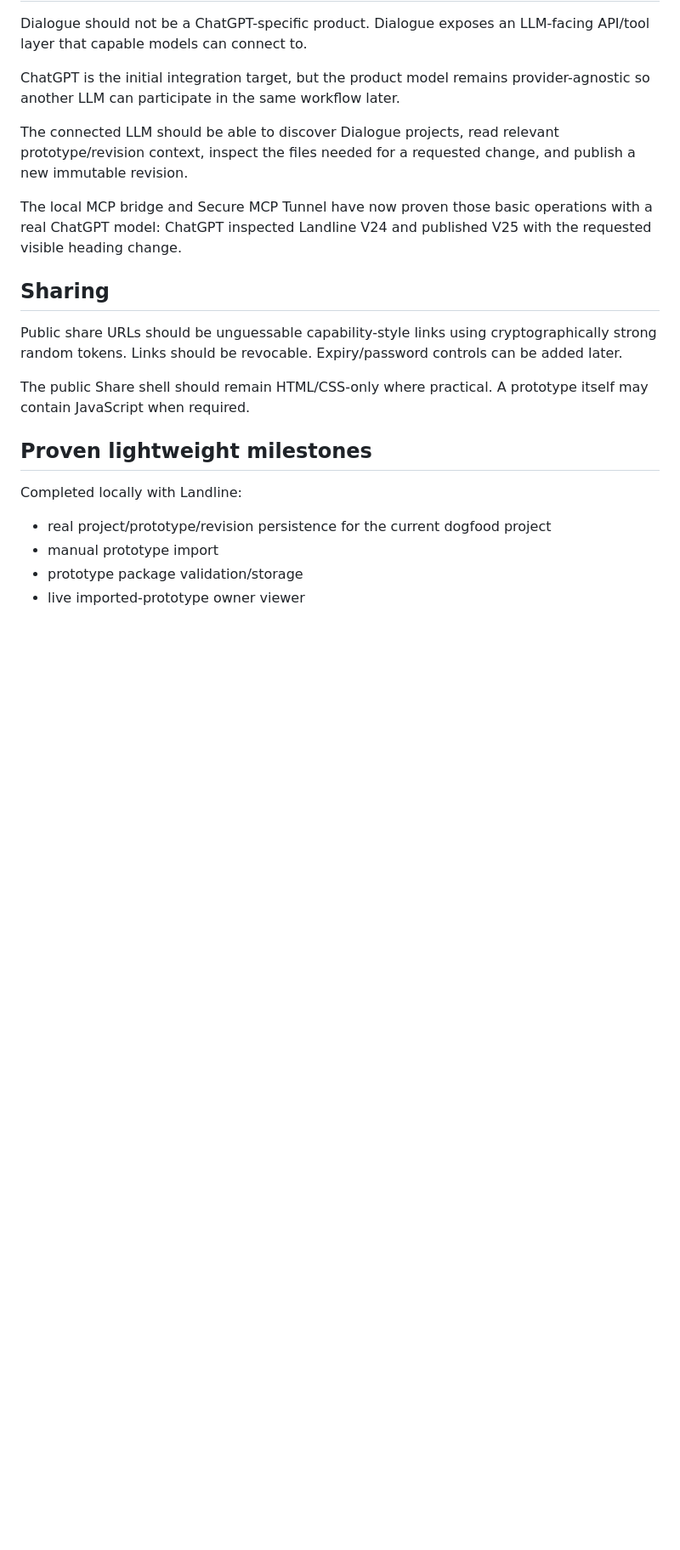
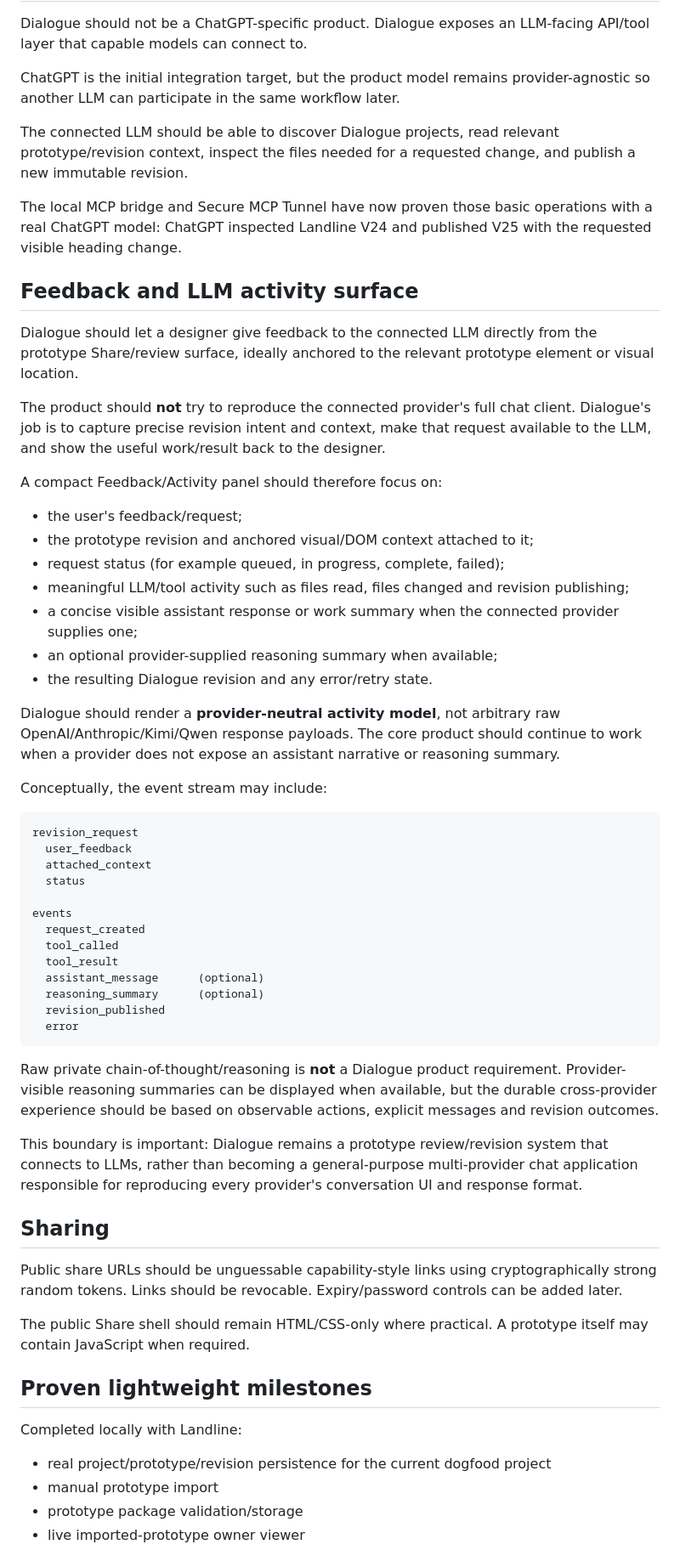
Before and after one commit to mattatgit/dialogue, a Markdown page: docs/PRODUCT.md, the part around one of its changes. Shown at 85% size. GitHub-like rendering; blank space fills up the shorter version.

Commit message:
docs: define provider-neutral feedback activity direction

````diff
--- a/docs/PRODUCT.md
+++ b/docs/PRODUCT.md
@@ -99,6 +99,46 @@ The connected LLM should be able to discover Dialogue projects, read relevant pr
 
 The local MCP bridge and Secure MCP Tunnel have now proven those basic operations with a real ChatGPT model: ChatGPT inspected Landline V24 and published V25 with the requested visible heading change.
 
+## Feedback and LLM activity surface
+
+Dialogue should let a designer give feedback to the connected LLM directly from the prototype Share/review surface, ideally anchored to the relevant prototype element or visual location.
+
+The product should **not** try to reproduce the connected provider's full chat client. Dialogue's job is to capture precise revision intent and context, make that request available to the LLM, and show the useful work/result back to the designer.
+
+A compact Feedback/Activity panel should therefore focus on:
+
+- the user's feedback/request;
+- the prototype revision and anchored visual/DOM context attached to it;
+- request status (for example queued, in progress, complete, failed);
+- meaningful LLM/tool activity such as files read, files changed and revision publishing;
+- a concise visible assistant response or work summary when the connected provider supplies one;
+- an optional provider-supplied reasoning summary when available;
+- the resulting Dialogue revision and any error/retry state.
+
+Dialogue should render a **provider-neutral activity model**, not arbitrary raw OpenAI/Anthropic/Kimi/Qwen response payloads. The core product should continue to work when a provider does not expose an assistant narrative or reasoning summary.
+
+Conceptually, the event stream may include:
+
+```text
+revision_request
+  user_feedback
+  attached_context
+  status
+
+events
+  request_created
+  tool_called
+  tool_result
+  assistant_message      (optional)
+  reasoning_summary      (optional)
+  revision_published
+  error
+```
+
+Raw private chain-of-thought/reasoning is **not** a Dialogue product requirement. Provider-visible reasoning summaries can be displayed when available, but the durable cross-provider experience should be based on observable actions, explicit messages and revision outcomes.
+
+This boundary is important: Dialogue remains a prototype review/revision system that connects to LLMs, rather than becoming a general-purpose multi-provider chat application responsible for reproducing every provider's conversation UI and response format.
+
 ## Sharing
 
 Public share URLs should be unguessable capability-style links using cryptographically strong random tokens. Links should be revocable. Expiry/password controls can be added later.
````
Also changed, not shown: other parts of docs/PRODUCT.md (+2 -1 lines).
